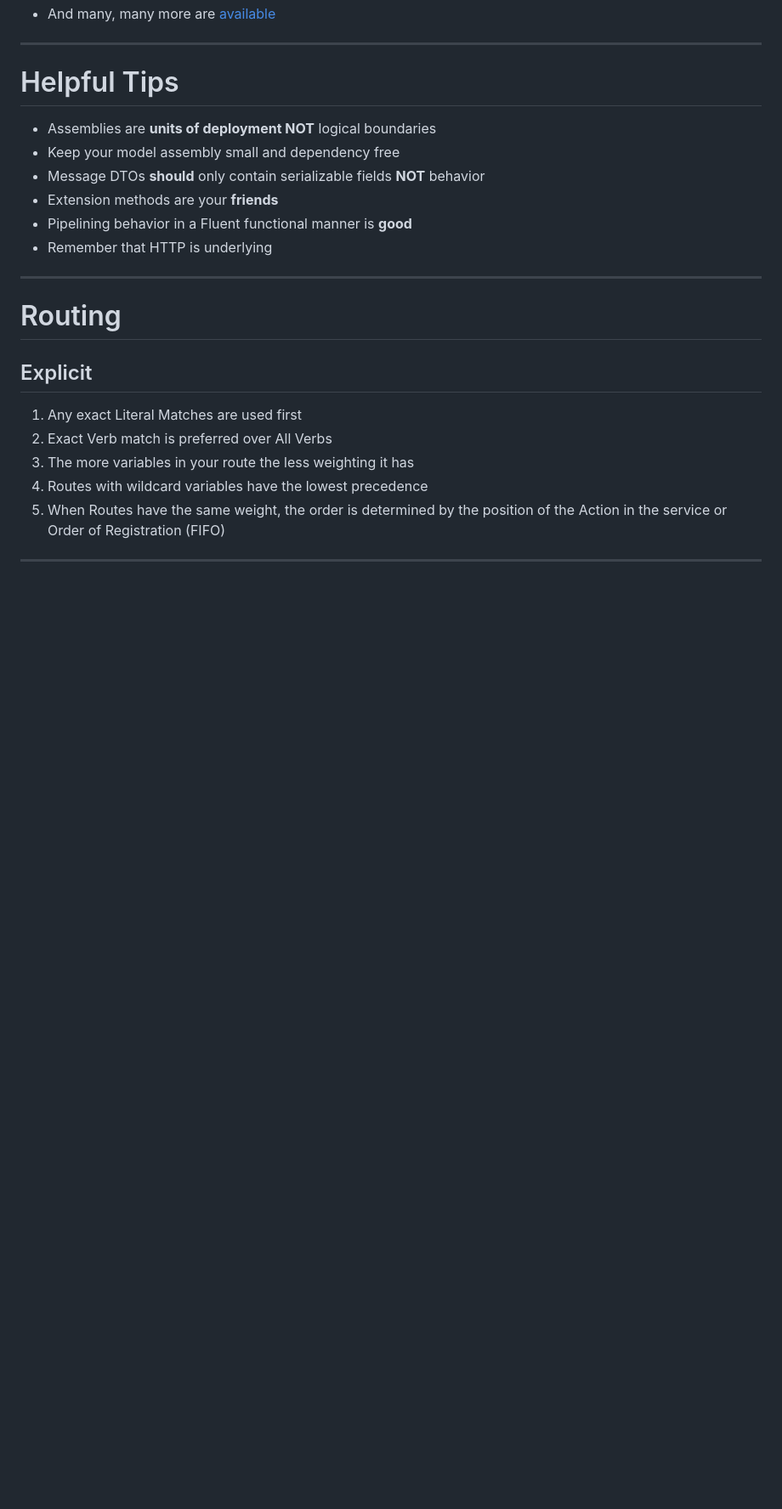
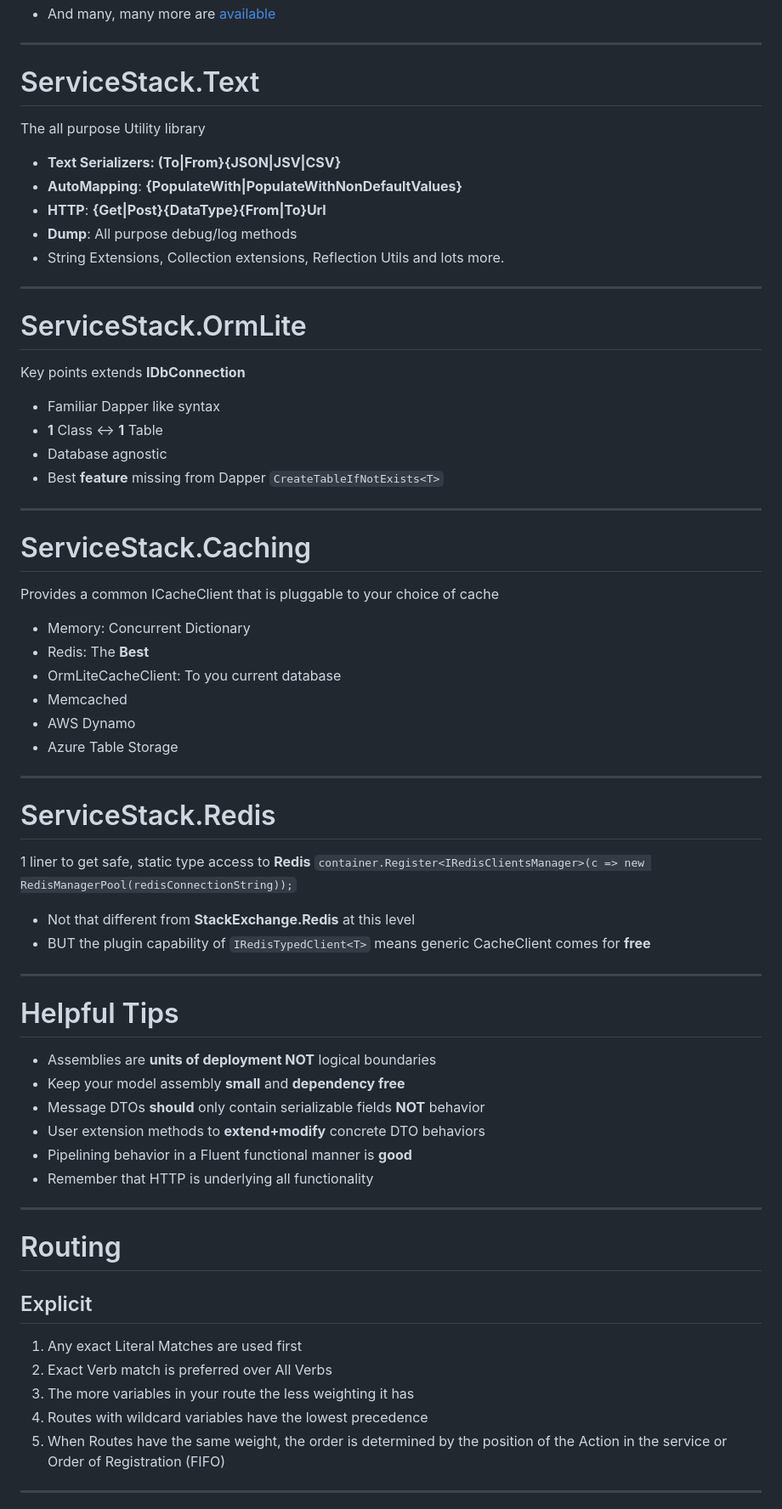
Before and after one commit to Siliconrob/presentations, a Markdown page: servicestack/servicestack.md, the part around the change printed below. Shown: that part at 85% size. Drawn GitHub-style; blank space fills up the shorter version.

```diff
--- a/servicestack/servicestack.md
+++ b/servicestack/servicestack.md
@@ -140,15 +174,50 @@ public class ValuesService : Service
 - And many, many more are [available](https://servicestack.net/download)
+
+---
+# ServiceStack.Text
+The all purpose Utility library
+- **Text Serializers: (To|From}{JSON|JSV|CSV}**
+- **AutoMapping**: **{PopulateWith|PopulateWithNonDefaultValues}**
+- **HTTP**: **{Get|Post}{DataType}{From|To}Url**
+- **Dump**: All purpose debug/log methods
+- String Extensions, Collection extensions, Reflection Utils and lots more.
+
+---
+# ServiceStack.OrmLite
+Key points extends **IDbConnection**
+- Familiar Dapper like syntax
+- **1** Class <-> **1** Table
+- Database agnostic
+- Best **feature** missing from Dapper `CreateTableIfNotExists<T>`
+
+---
+# ServiceStack.Caching
+Provides a common ICacheClient that is pluggable to your choice of cache
+- Memory: Concurrent Dictionary
+- Redis: The **Best**
+- OrmLiteCacheClient: To you current database
+- Memcached
+- AWS Dynamo
+- Azure Table Storage
+
+---
+# ServiceStack.Redis
+1 liner to get safe, static type access to **Redis**
+`container.Register<IRedisClientsManager>(c => new RedisManagerPool(redisConnectionString));`
+
+- Not that different from **StackExchange.Redis** at this level
+- BUT the plugin capability of `IRedisTypedClient<T>` means generic CacheClient comes for **free**
 
 ---
 
 # Helpful Tips
 
 - Assemblies are **units of deployment NOT** logical boundaries
-- Keep your model assembly small and dependency free
+- Keep your model assembly **small** and **dependency free**
 - Message DTOs **should** only contain serializable fields **NOT** behavior
-- Extension methods are your **friends**
+- User extension methods to **extend+modify** concrete DTO behaviors
 - Pipelining behavior in a Fluent functional manner is **good**
-- Remember that HTTP is underlying
+- Remember that HTTP is underlying all functionality
 
 ---
 
```
Also changed, not shown: other parts of servicestack/servicestack.md (+72 -9 lines), servicestack/images/dtos-role.png (added), servicestack/images/servicestack-httpclients.png (added), servicestack/images/servicestack-logical-view-02.png (added), servicestack/images/servicestack-overview-01.png (added), 1 other file.
